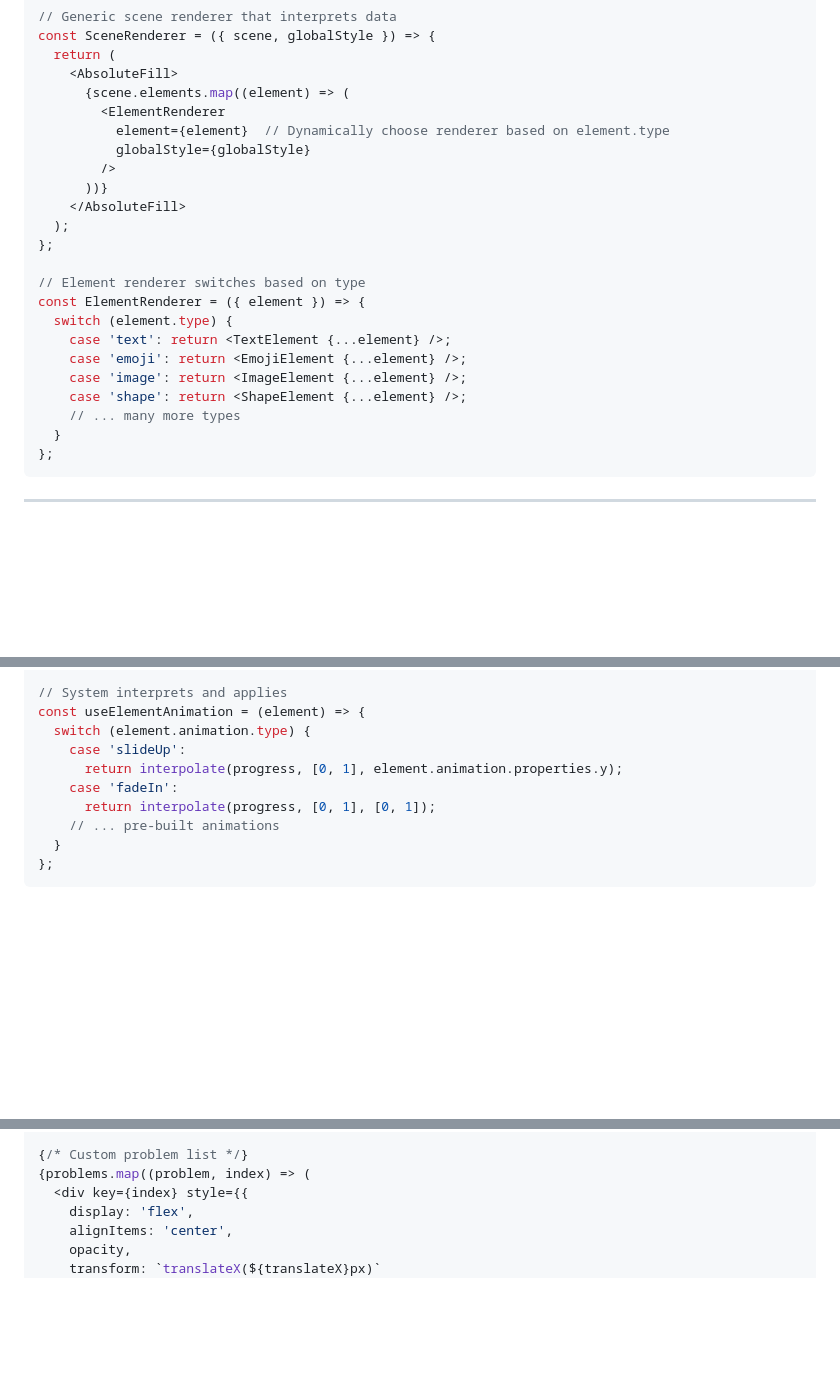
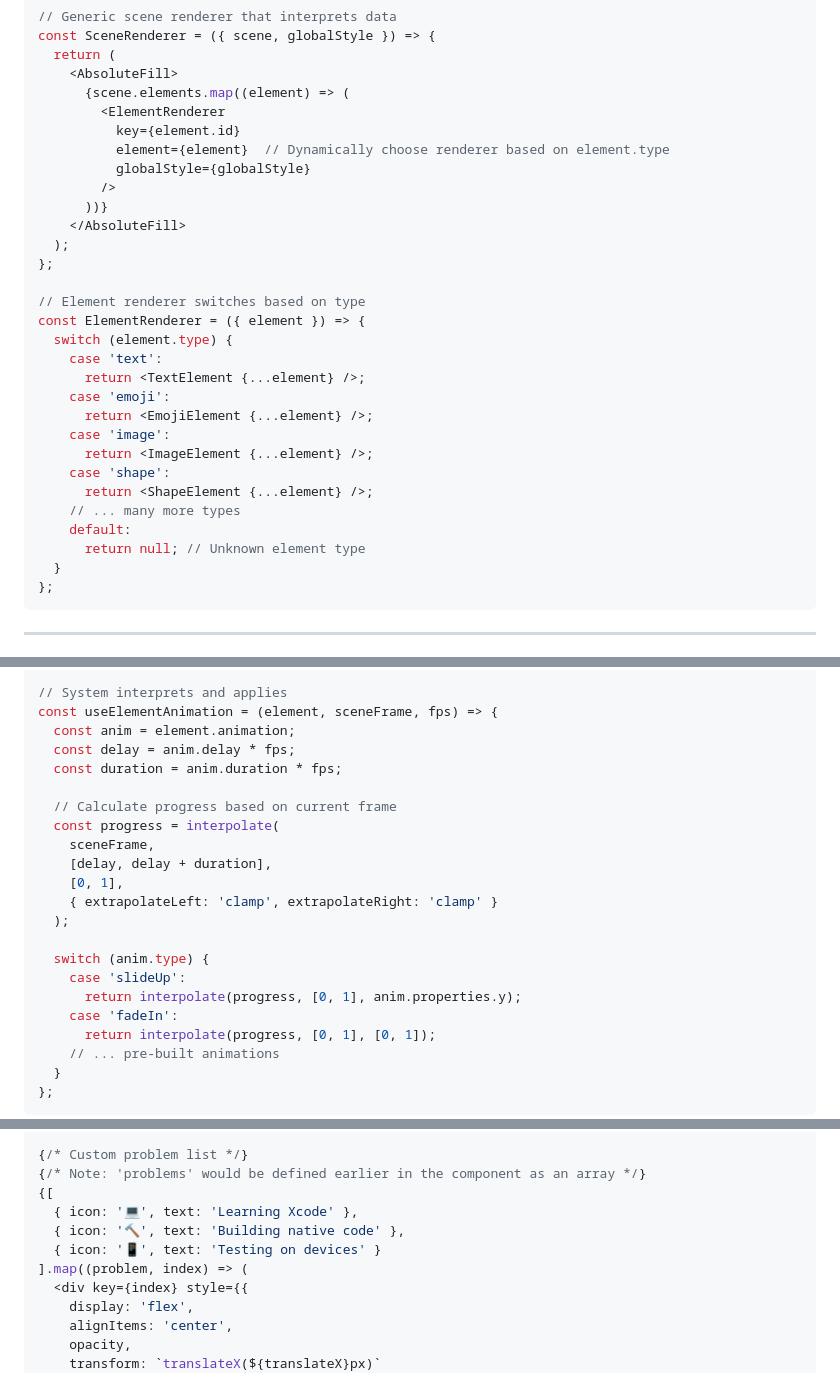
Before and after one commit to Renevizion/remorender, a Markdown page: SYSTEM_COMPARISON.md, 3 parts joined by grey strips. Drawn GitHub-style; blank space fills up the shorter version.

Commit message:
Fix code review issues: add keys, default cases, and consistent capitalization
Co-authored-by: Renevizion <180895027+Renevizion@users.noreply.github.com>

````diff
--- a/SYSTEM_COMPARISON.md
+++ b/SYSTEM_COMPARISON.md
@@ -123,6 +127,7 @@ const SceneRenderer = ({ scene, globalStyle }) => {
     <AbsoluteFill>
       {scene.elements.map((element) => (
         <ElementRenderer
+          key={element.id}
           element={element}  // Dynamically choose renderer based on element.type
           globalStyle={globalStyle}
         />
@@ -134,11 +139,17 @@ const SceneRenderer = ({ scene, globalStyle }) => {
 // Element renderer switches based on type
 const ElementRenderer = ({ element }) => {
   switch (element.type) {
-    case 'text': return <TextElement {...element} />;
-    case 'emoji': return <EmojiElement {...element} />;
-    case 'image': return <ImageElement {...element} />;
-    case 'shape': return <ShapeElement {...element} />;
+    case 'text':
+      return <TextElement {...element} />;
+    case 'emoji':
+      return <EmojiElement {...element} />;
+    case 'image':
+      return <ImageElement {...element} />;
+    case 'shape':
+      return <ShapeElement {...element} />;
     // ... many more types
+    default:
+      return null; // Unknown element type
   }
 };
 ```
@@ -467,10 +478,22 @@ export const MobaJumpCommercial = () => {
 }
 
 // System interprets and applies
-const useElementAnimation = (element) => {
-  switch (element.animation.type) {
+const useElementAnimation = (element, sceneFrame, fps) => {
+  const anim = element.animation;
+  const delay = anim.delay * fps;
+  const duration = anim.duration * fps;
+
+  // Calculate progress based on current frame
+  const progress = interpolate(
+    sceneFrame,
+    [delay, delay + duration],
+    [0, 1],
+    { extrapolateLeft: 'clamp', extrapolateRight: 'clamp' }
+  );
+
+  switch (anim.type) {
     case 'slideUp':
-      return interpolate(progress, [0, 1], element.animation.properties.y);
+      return interpolate(progress, [0, 1], anim.properties.y);
     case 'fadeIn':
       return interpolate(progress, [0, 1], [0, 1]);
     // ... pre-built animations
@@ -664,7 +687,12 @@ Each element has:
 </h1>
 
 {/* Custom problem list */}
-{problems.map((problem, index) => (
+{/* Note: 'problems' would be defined earlier in the component as an array */}
+{[
+  { icon: '💻', text: 'Learning Xcode' },
+  { icon: '🔨', text: 'Building native code' },
+  { icon: '📱', text: 'Testing on devices' }
+].map((problem, index) => (
   <div key={index} style={{
     display: 'flex',
     alignItems: 'center',
````
Also changed, not shown: other parts of SYSTEM_COMPARISON.md (+7 -3 lines).
